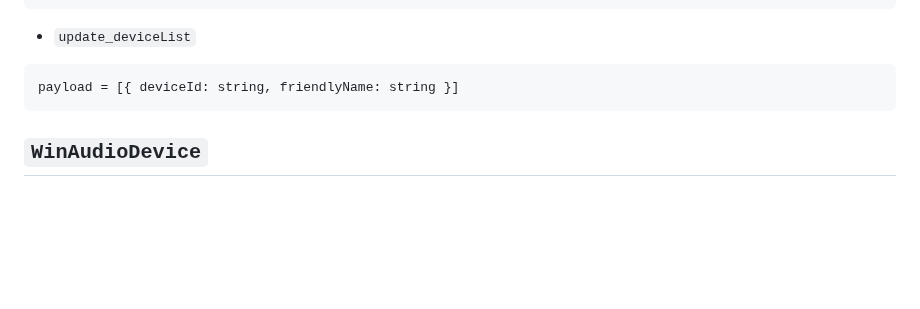
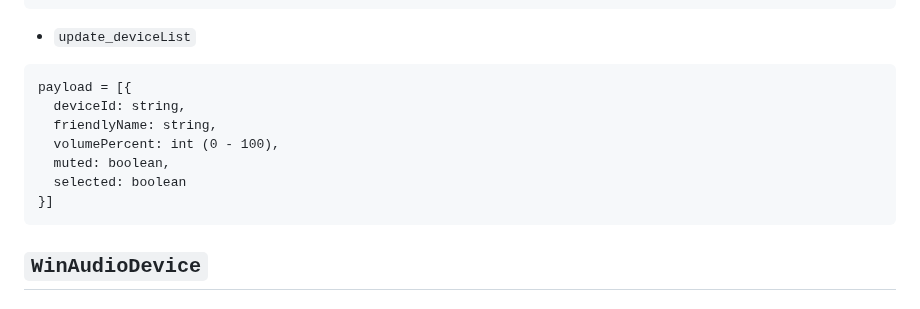
Before and after one commit to kkps-d/button-board-win32-helper, a Markdown page: README.md, the part around the change. Drawn GitHub-style; blank space fills up the shorter version.

````diff
--- a/README.md
+++ b/README.md
@@ -65,7 +65,13 @@ payload = msgId: number, newState: boolean
 
 - `update_deviceList`
 ```
-payload = [{ deviceId: string, friendlyName: string }]
+payload = [{
+  deviceId: string,
+  friendlyName: string,
+  volumePercent: int (0 - 100),
+  muted: boolean,
+  selected: boolean
+}]
 ```
 
 ## `WinAudioDevice`
````
